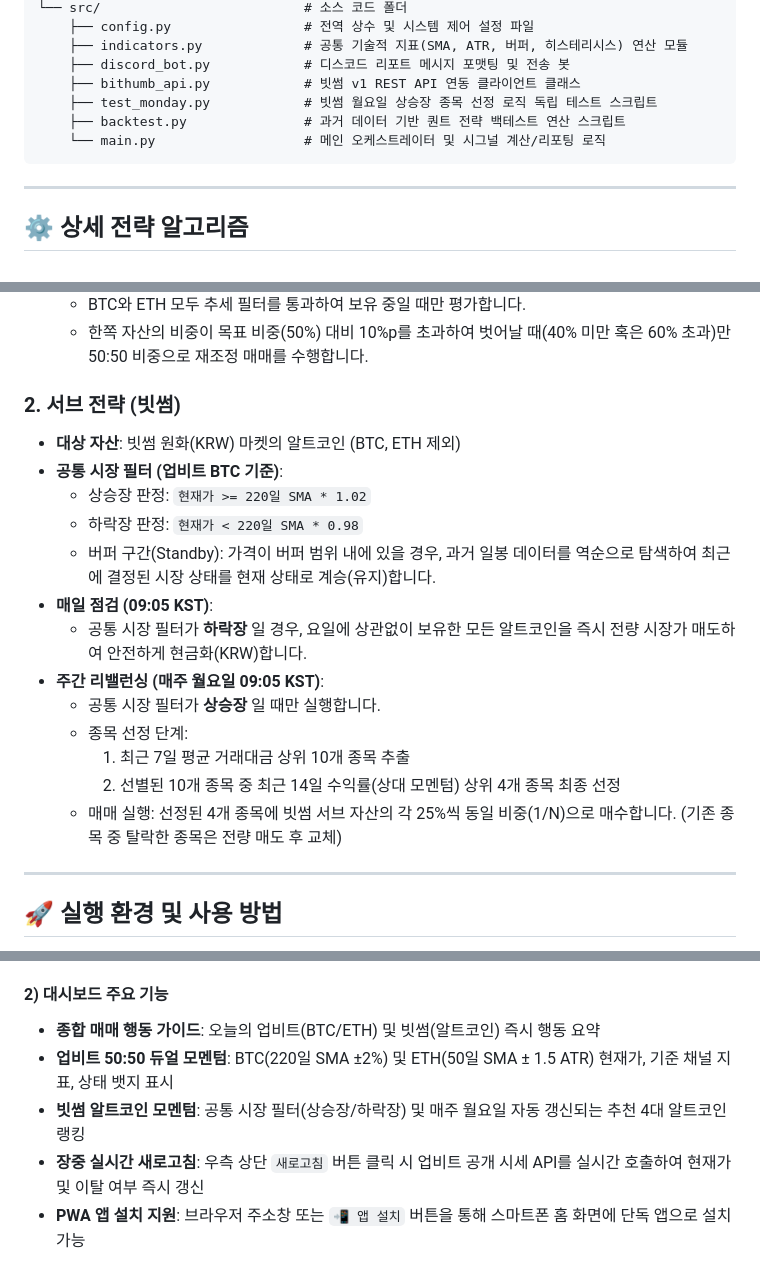
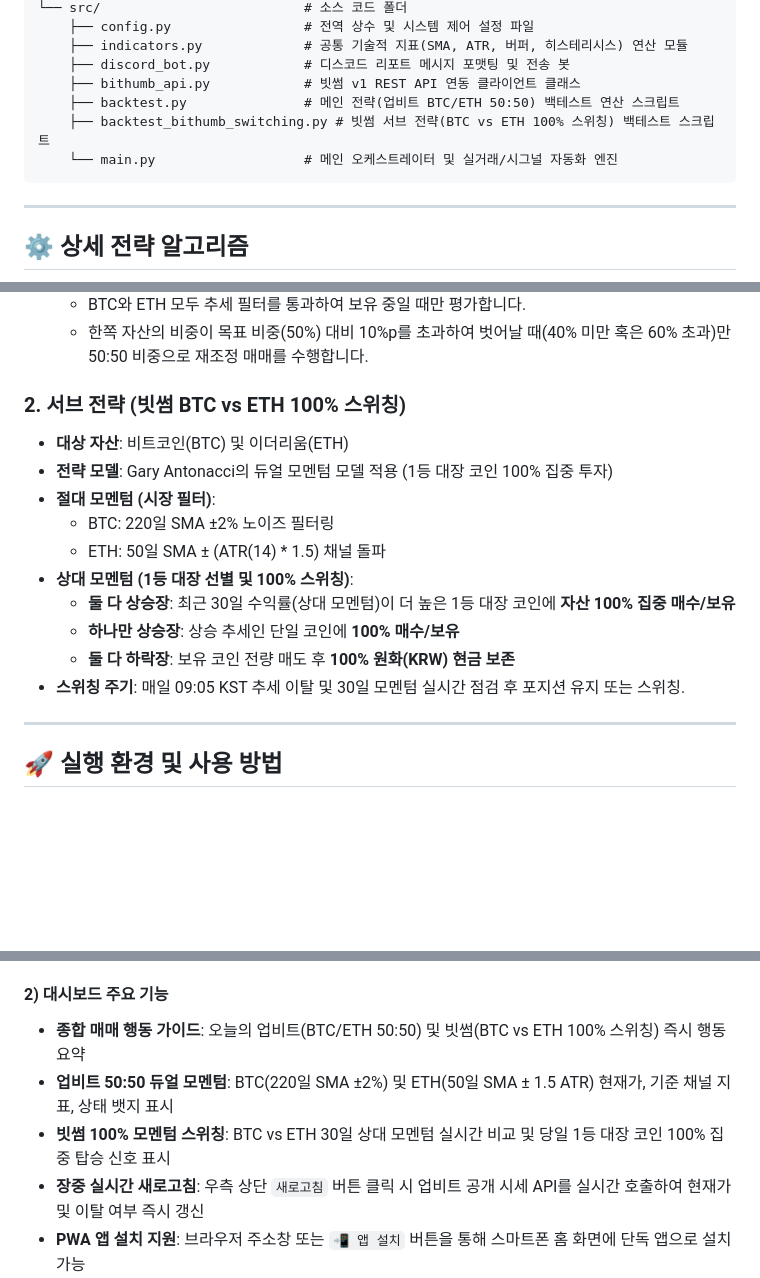
Before and after one commit to haksoo0918/quant-bitcoin, a Markdown page: README.md, 3 parts joined by grey strips. Drawn GitHub-style; blank space fills up the shorter version.

Commit message:
docs: README 및 기획 문서 최신 전략 사양 동기화 (v1.6.0)

````diff
--- a/README.md
+++ b/README.md
@@ -30,9 +30,9 @@ quant-bitcoin/
     ├── indicators.py             # 공통 기술적 지표(SMA, ATR, 버퍼, 히스테리시스) 연산 모듈
     ├── discord_bot.py            # 디스코드 리포트 메시지 포맷팅 및 전송 봇
     ├── bithumb_api.py            # 빗썸 v1 REST API 연동 클라이언트 클래스
-    ├── test_monday.py            # 빗썸 월요일 상승장 종목 선정 로직 독립 테스트 스크립트
-    ├── backtest.py               # 과거 데이터 기반 퀀트 전략 백테스트 연산 스크립트
-    └── main.py                   # 메인 오케스트레이터 및 시그널 계산/리포팅 로직
+    ├── backtest.py               # 메인 전략(업비트 BTC/ETH 50:50) 백테스트 연산 스크립트
+    ├── backtest_bithumb_switching.py # 빗썸 서브 전략(BTC vs ETH 100% 스위칭) 백테스트 스크립트
+    └── main.py                   # 메인 오케스트레이터 및 실거래/시그널 자동화 엔진
 ```
 
 ---
@@ -53,20 +53,17 @@ quant-bitcoin/
   * BTC와 ETH 모두 추세 필터를 통과하여 보유 중일 때만 평가합니다.
   * 한쪽 자산의 비중이 목표 비중(50%) 대비 10%p를 초과하여 벗어날 때(40% 미만 혹은 60% 초과)만 50:50 비중으로 재조정 매매를 수행합니다.
 
-### 2. 서브 전략 (빗썸)
-* **대상 자산**: 빗썸 원화(KRW) 마켓의 알트코인 (BTC, ETH 제외)
-* **공통 시장 필터 (업비트 BTC 기준)**:
-  * 상승장 판정: `현재가 >= 220일 SMA * 1.02`
-  * 하락장 판정: `현재가 < 220일 SMA * 0.98`
-  * 버퍼 구간(Standby): 가격이 버퍼 범위 내에 있을 경우, 과거 일봉 데이터를 역순으로 탐색하여 최근에 결정된 시장 상태를 현재 상태로 계승(유지)합니다.
-* **매일 점검 (09:05 KST)**:
-  * 공통 시장 필터가 **하락장** 일 경우, 요일에 상관없이 보유한 모든 알트코인을 즉시 전량 시장가 매도하여 안전하게 현금화(KRW)합니다.
-* **주간 리밸런싱 (매주 월요일 09:05 KST)**:
-  * 공통 시장 필터가 **상승장** 일 때만 실행합니다.
-  * 종목 선정 단계:
-    1. 최근 7일 평균 거래대금 상위 10개 종목 추출
-    2. 선별된 10개 종목 중 최근 14일 수익률(상대 모멘텀) 상위 4개 종목 최종 선정
-  * 매매 실행: 선정된 4개 종목에 빗썸 서브 자산의 각 25%씩 동일 비중(1/N)으로 매수합니다. (기존 종목 중 탈락한 종목은 전량 매도 후 교체)
+### 2. 서브 전략 (빗썸 BTC vs ETH 100% 스위칭)
+* **대상 자산**: 비트코인(BTC) 및 이더리움(ETH)
+* **전략 모델**: Gary Antonacci의 듀얼 모멘텀 모델 적용 (1등 대장 코인 100% 집중 투자)
+* **절대 모멘텀 (시장 필터)**:
+  * BTC: 220일 SMA ±2% 노이즈 필터링
+  * ETH: 50일 SMA ± (ATR(14) * 1.5) 채널 돌파
+* **상대 모멘텀 (1등 대장 선별 및 100% 스위칭)**:
+  * **둘 다 상승장**: 최근 30일 수익률(상대 모멘텀)이 더 높은 1등 대장 코인에 **자산 100% 집중 매수/보유**
+  * **하나만 상승장**: 상승 추세인 단일 코인에 **100% 매수/보유**
+  * **둘 다 하락장**: 보유 코인 전량 매도 후 **100% 원화(KRW) 현금 보존**
+* **스위칭 주기**: 매일 09:05 KST 추세 이탈 및 30일 모멘텀 실시간 점검 후 포지션 유지 또는 스위칭.
 
 ---
 
@@ -102,9 +99,9 @@ quant-bitcoin/
 5. 수 분 내로 `https://<사용자아이디>.github.io/<저장소이름>/` 주소로 웹 대시보드가 오픈됩니다.
 
 #### 2) 대시보드 주요 기능
-* **종합 매매 행동 가이드**: 오늘의 업비트(BTC/ETH) 및 빗썸(알트코인) 즉시 행동 요약
+* **종합 매매 행동 가이드**: 오늘의 업비트(BTC/ETH 50:50) 및 빗썸(BTC vs ETH 100% 스위칭) 즉시 행동 요약
 * **업비트 50:50 듀얼 모멘텀**: BTC(220일 SMA ±2%) 및 ETH(50일 SMA ± 1.5 ATR) 현재가, 기준 채널 지표, 상태 뱃지 표시
-* **빗썸 알트코인 모멘텀**: 공통 시장 필터(상승장/하락장) 및 매주 월요일 자동 갱신되는 추천 4대 알트코인 랭킹
+* **빗썸 100% 모멘텀 스위칭**: BTC vs ETH 30일 상대 모멘텀 실시간 비교 및 당일 1등 대장 코인 100% 집중 탑승 신호 표시
 * **장중 실시간 새로고침**: 우측 상단 `새로고침` 버튼 클릭 시 업비트 공개 시세 API를 실시간 호출하여 현재가 및 이탈 여부 즉시 갱신
 * **PWA 앱 설치 지원**: 브라우저 주소창 또는 `📲 앱 설치` 버튼을 통해 스마트폰 홈 화면에 단독 앱으로 설치 가능
 
````
Also changed, not shown: PRD.md (+1 -1 lines).
